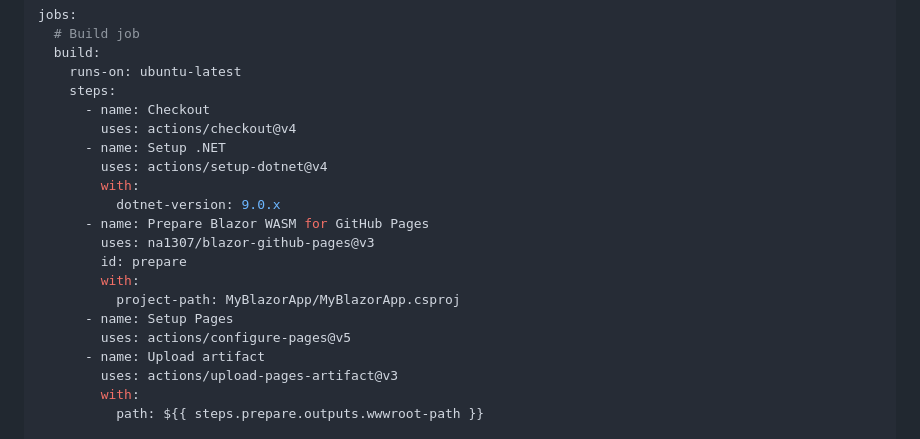
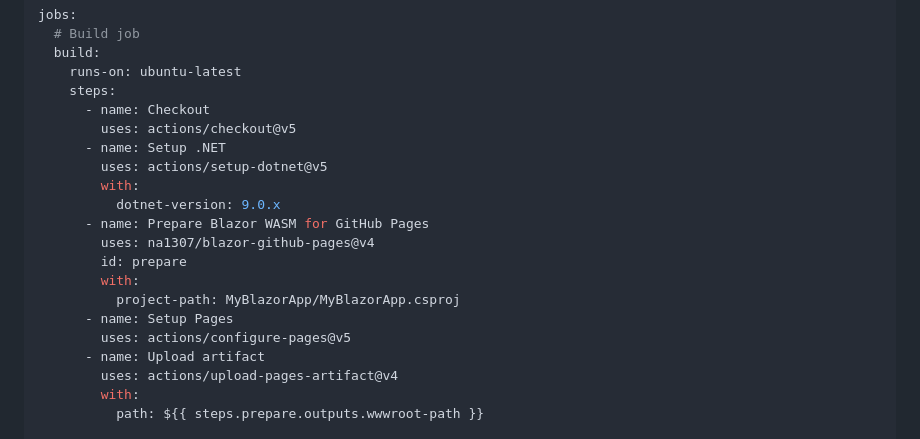
Before and after one commit to na1307/blazor-github-pages, a Markdown page: README.md, the part around the change. Rendered like a GitHub page.

Commit message:
Update GitHub Actions to use latest versions

```diff
--- a/README.md
+++ b/README.md
@@ -80,20 +80,20 @@ jobs:
     runs-on: ubuntu-latest
     steps:
       - name: Checkout
-        uses: actions/checkout@v4
+        uses: actions/checkout@v5
       - name: Setup .NET
-        uses: actions/setup-dotnet@v4
+        uses: actions/setup-dotnet@v5
         with:
           dotnet-version: 9.0.x
       - name: Prepare Blazor WASM for GitHub Pages
-        uses: na1307/blazor-github-pages@v3
+        uses: na1307/blazor-github-pages@v4
         id: prepare
         with:
           project-path: MyBlazorApp/MyBlazorApp.csproj
       - name: Setup Pages
         uses: actions/configure-pages@v5
       - name: Upload artifact
-        uses: actions/upload-pages-artifact@v3
+        uses: actions/upload-pages-artifact@v4
         with:
           path: ${{ steps.prepare.outputs.wwwroot-path }}
 
```
